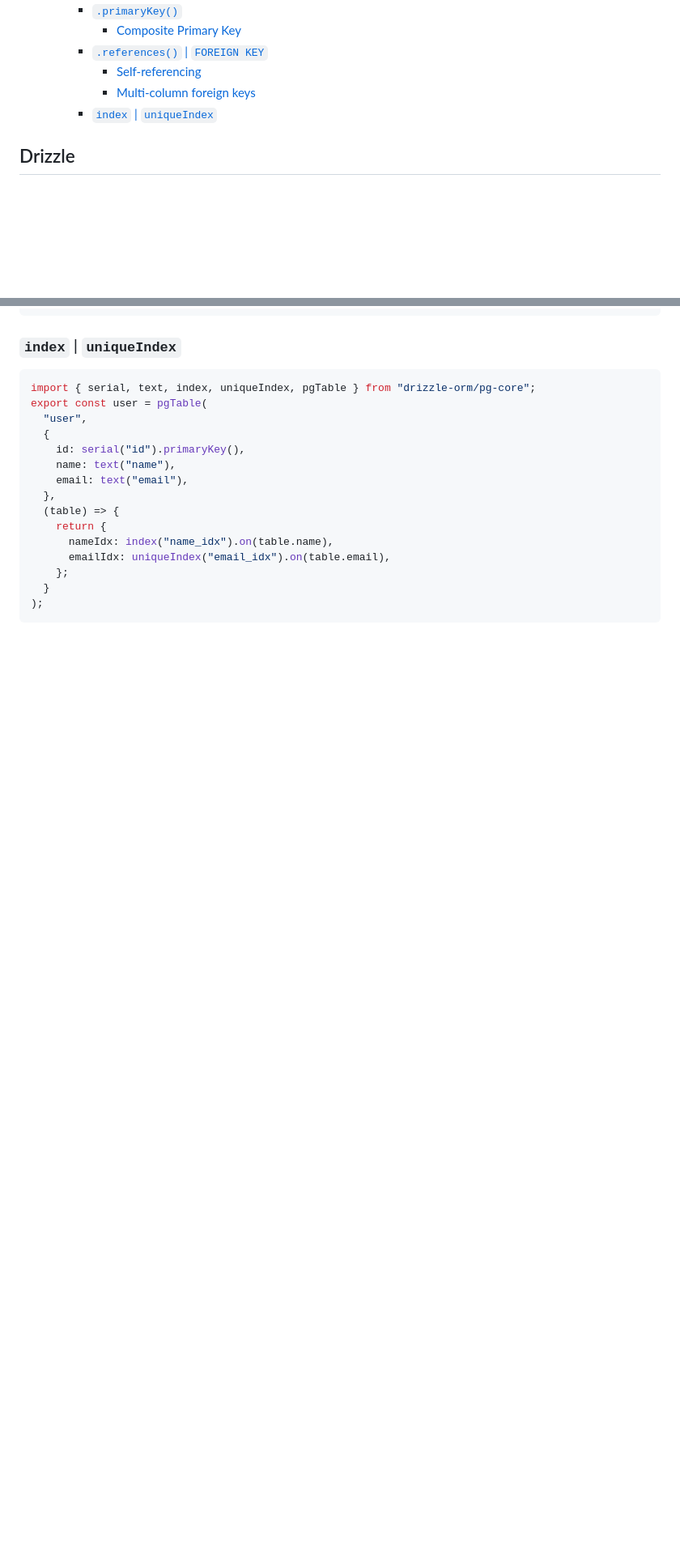
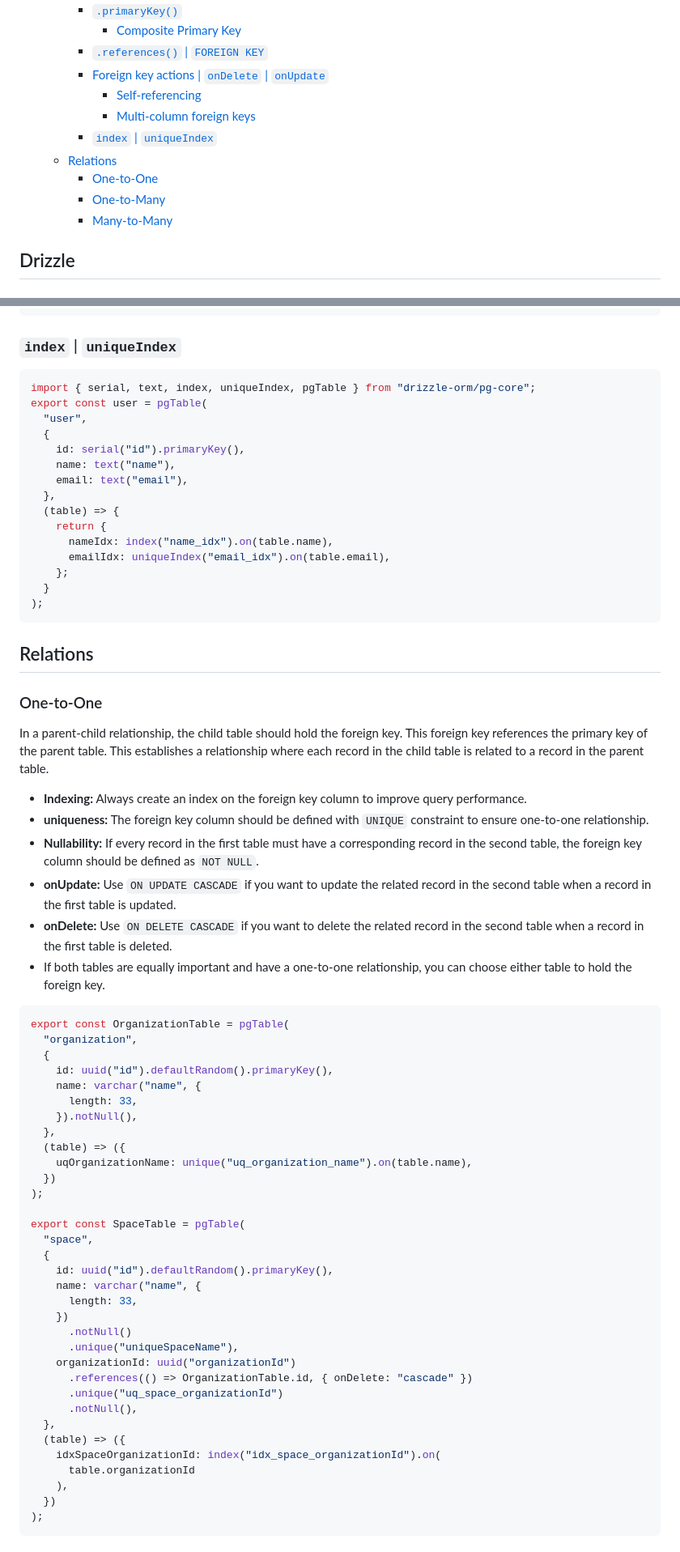
Before and after one commit to sizarcorpse/learn-drizzle, a Markdown page: README.md, 2 parts joined by grey strips. Shown at 81% size. Drawn GitHub-style; blank space fills up the shorter version.

````diff
--- a/README.md
+++ b/README.md
@@ -61,9 +61,14 @@
     - [`.primaryKey()`](#primarykey)
       - [Composite Primary Key](#composite-primary-key)
     - [`.references()` | `FOREIGN KEY`](#references--foreign-key)
+    - [Foreign key actions | `onDelete` | `onUpdate`](#foreign-key-actions--ondelete--onupdate)
       - [Self-referencing](#self-referencing)
       - [Multi-column foreign keys](#multi-column-foreign-keys)
     - [`index` | `uniqueIndex`](#index--uniqueindex)
+  - [Relations](#relations)
+    - [One-to-One](#one-to-one)
+    - [One-to-Many](#one-to-many)
+    - [Many-to-Many](#many-to-many)
 
 ## Drizzle
 
@@ -818,3 +841,53 @@ export const user = pgTable(
   }
 );
 ```
+
+## Relations
+
+### One-to-One
+
+In a parent-child relationship, the child table should hold the foreign key. This foreign key references the primary key of the parent table. This establishes a relationship where each record in the child table is related to a record in the parent table.
+
+- **Indexing:** Always create an index on the foreign key column to improve query performance.
+- **uniqueness:** The foreign key column should be defined with `UNIQUE` constraint to ensure one-to-one relationship.
+- **Nullability:** If every record in the first table must have a corresponding record in the second table, the foreign key column should be defined as `NOT NULL`.
+- **onUpdate:** Use `ON UPDATE CASCADE` if you want to update the related record in the second table when a record in the first table is updated.
+- **onDelete:** Use `ON DELETE CASCADE` if you want to delete the related record in the second table when a record in the first table is deleted.
+- If both tables are equally important and have a one-to-one relationship, you can choose either table to hold the foreign key.
+
+```typescript
+export const OrganizationTable = pgTable(
+  "organization",
+  {
+    id: uuid("id").defaultRandom().primaryKey(),
+    name: varchar("name", {
+      length: 33,
+    }).notNull(),
+  },
+  (table) => ({
+    uqOrganizationName: unique("uq_organization_name").on(table.name),
+  })
+);
+
+export const SpaceTable = pgTable(
+  "space",
+  {
+    id: uuid("id").defaultRandom().primaryKey(),
+    name: varchar("name", {
+      length: 33,
+    })
+      .notNull()
+      .unique("uniqueSpaceName"),
+    organizationId: uuid("organizationId")
+      .references(() => OrganizationTable.id, { onDelete: "cascade" })
+      .unique("uq_space_organizationId")
+      .notNull(),
+  },
+  (table) => ({
+    idxSpaceOrganizationId: index("idx_space_organizationId").on(
+      table.organizationId
+    ),
+  })
+);
+```
+
````
Also changed, not shown: other parts of README.md (+92 -0 lines).
